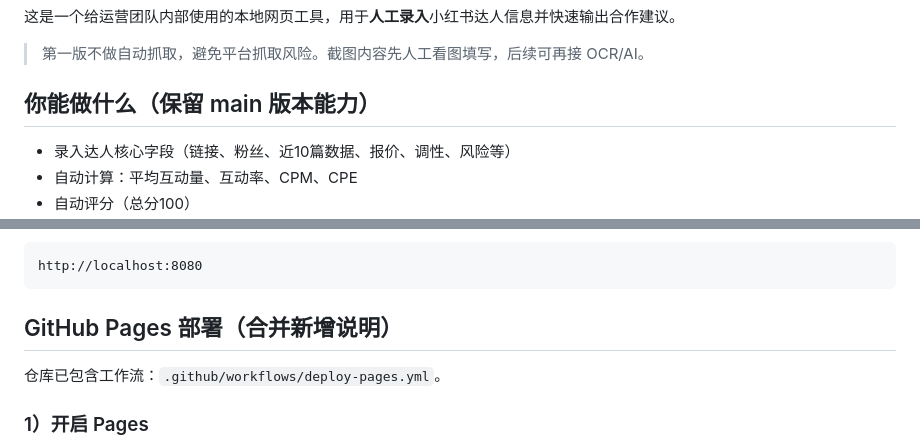
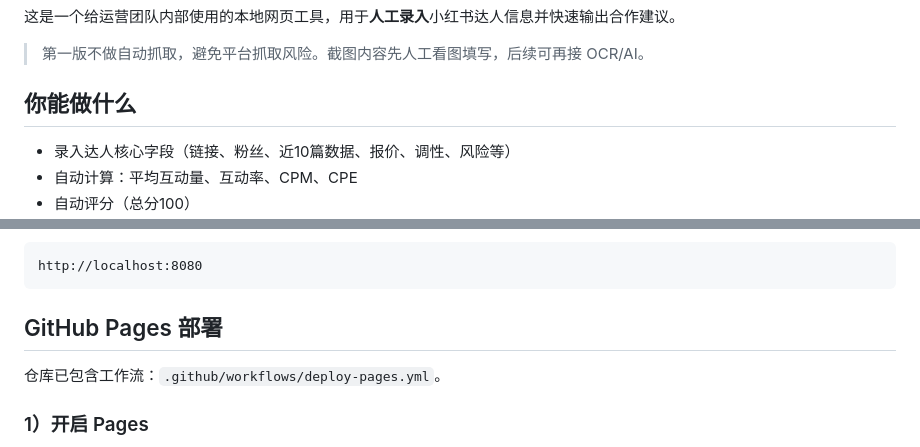
Before and after one commit to n99dbp752n-ops/influencer-diagnosis-tool, a Markdown page: README.md, 2 parts joined by grey strips. Drawn GitHub-style.

Commit message:
docs: finalize README merge resolution for PR conflict

````diff
--- a/README.md
+++ b/README.md
@@ -4,7 +4,7 @@
 
 > 第一版不做自动抓取，避免平台抓取风险。截图内容先人工看图填写，后续可再接 OCR/AI。
 
-## 你能做什么（保留 main 版本能力）
+## 你能做什么
 
 - 录入达人核心字段（链接、粉丝、近10篇数据、报价、调性、风险等）
 - 自动计算：平均互动量、互动率、CPM、CPE
@@ -53,7 +53,7 @@ python3 -m http.server 8080
 http://localhost:8080
 ```
 
-## GitHub Pages 部署（合并新增说明）
+## GitHub Pages 部署
 
 仓库已包含工作流：`.github/workflows/deploy-pages.yml`。
 
````
